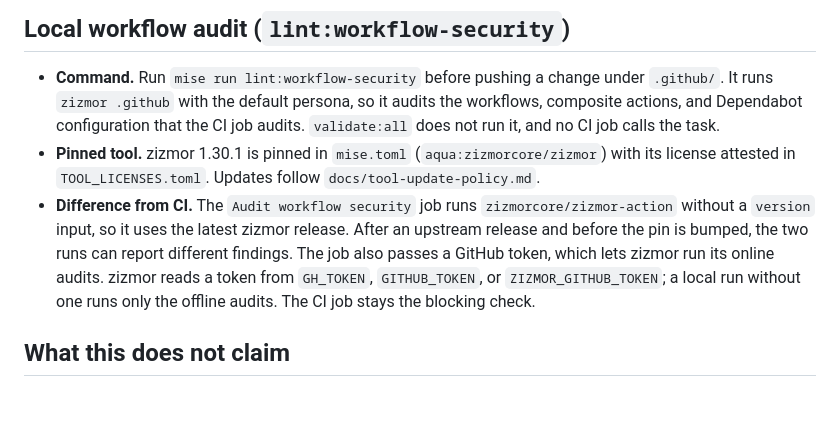
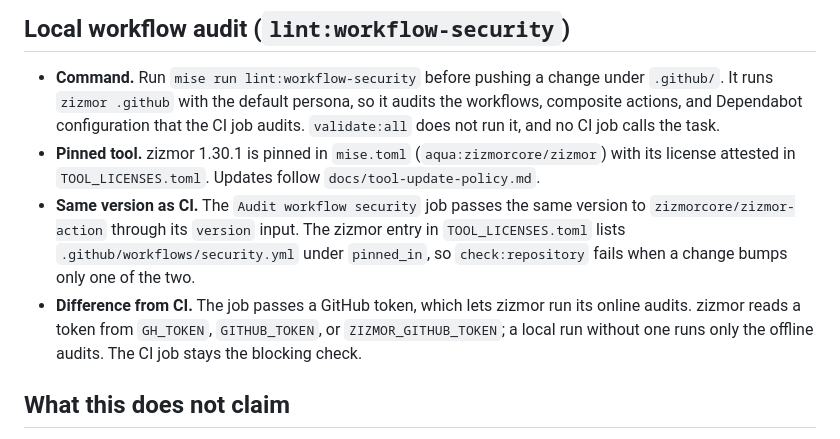
Before and after one commit to hidekitux/skills, a Markdown page: docs/security.md, the part around the change. Rendered like a GitHub page; blank space fills up the shorter version.

Commit message:
docs: state that CI and the local workflow audit run the same zizmor version #462

```diff
--- a/docs/security.md
+++ b/docs/security.md
@@ -54,11 +54,13 @@ audits workflow files. Check each surface with its own command.
 - **Pinned tool.** zizmor 1.30.1 is pinned in `mise.toml`
   (`aqua:zizmorcore/zizmor`) with its license attested in `TOOL_LICENSES.toml`.
   Updates follow `docs/tool-update-policy.md`.
-- **Difference from CI.** The `Audit workflow security` job runs
-  `zizmorcore/zizmor-action` without a `version` input, so it uses the latest
-  zizmor release. After an upstream release and before the pin is bumped, the
-  two runs can report different findings. The job also passes a GitHub token,
-  which lets zizmor run its online audits. zizmor reads a token from
+- **Same version as CI.** The `Audit workflow security` job passes the same
+  version to `zizmorcore/zizmor-action` through its `version` input. The
+  zizmor entry in `TOOL_LICENSES.toml` lists `.github/workflows/security.yml`
+  under `pinned_in`, so `check:repository` fails when a change bumps only one
+  of the two.
+- **Difference from CI.** The job passes a GitHub token, which lets zizmor run
+  its online audits. zizmor reads a token from
   `GH_TOKEN`, `GITHUB_TOKEN`, or `ZIZMOR_GITHUB_TOKEN`; a local run without one
   runs only the offline audits. The CI job stays the blocking check.
 
```
